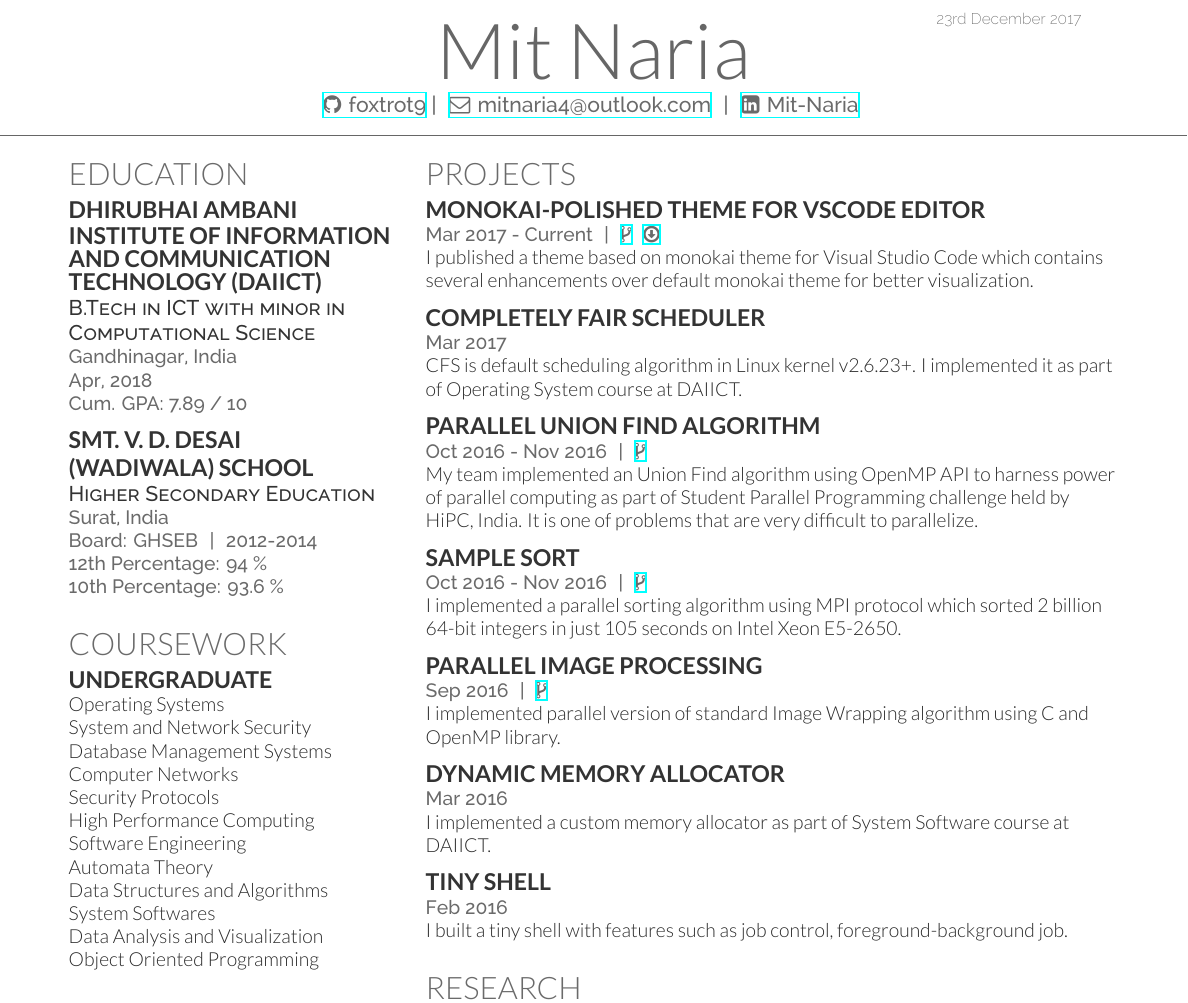
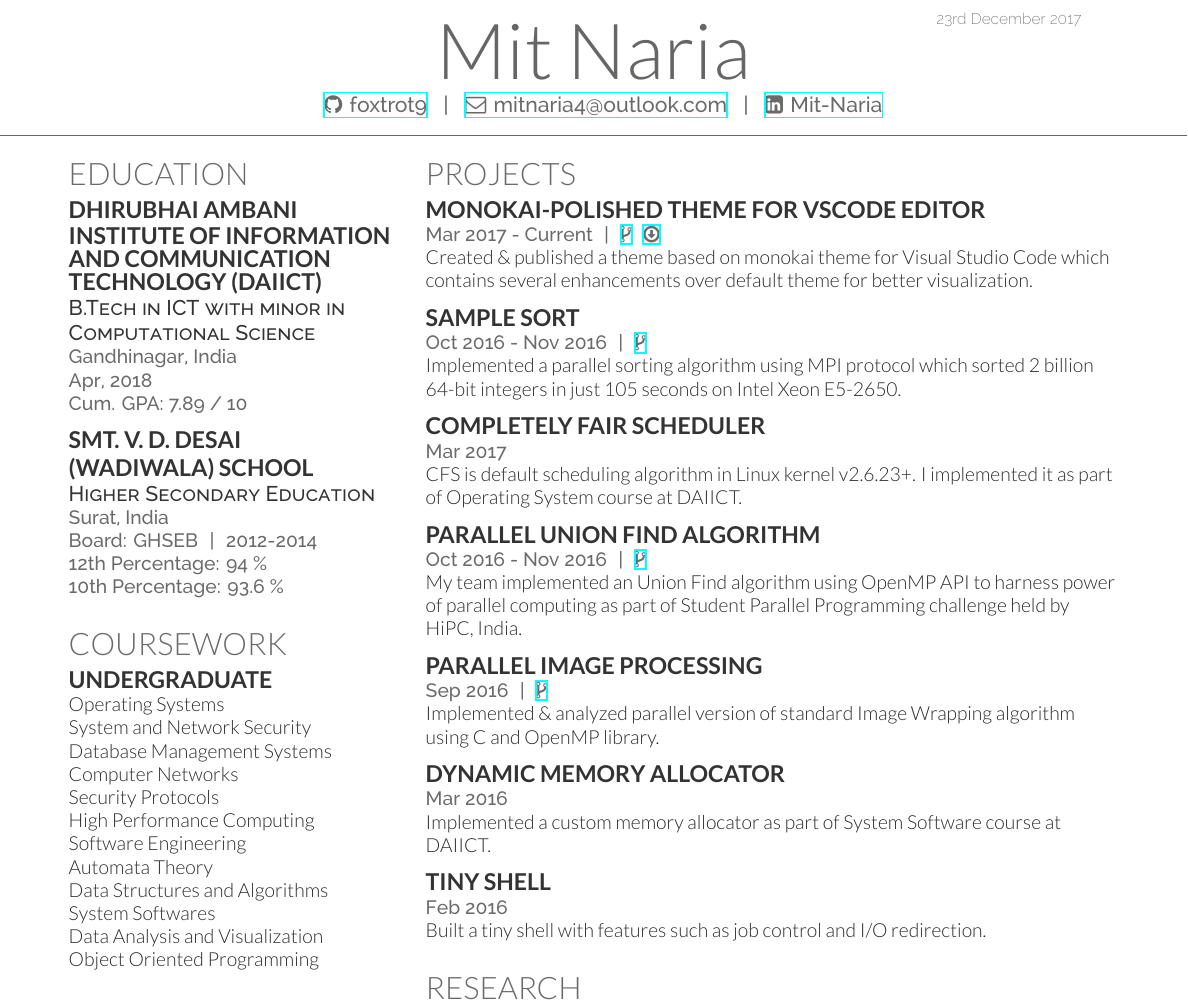
Before and after one commit to foxtrot9/resume, a LaTeX CV (deedy_resume-openfont.tex): part of the page, cut so that both start at the same text. Compiled offline with XeLaTeX.

Commit message:
v1.9.5 Update Projects and Header section.
1. Alignment bugfixs in Header section.
2. Rewrite of Project sections explanations.

```diff
--- a/deedy_resume-openfont.tex
+++ b/deedy_resume-openfont.tex
@@ -85,10 +85,10 @@
 
 
 \namesection{}{Mit Naria}{ % { \urlstyle{same}\url{http://mitnaria.com} \\
-              \href{https://github.com/foxtrot9}{\faGithub \hspace*{1pt} foxtrot9} |
-\hspace*{1pt} \href{mailto:mitnaria4@outlook.com}{\faEnvelope \hspace*{1pt} mitnaria4@outlook.com} \hspace*{1pt} |
+\hspace*{10pt} \href{https://github.com/foxtrot9}{\faGithub \hspace*{1pt} foxtrot9} \hspace*{3pt} |
+\hspace*{3pt} \href{mailto:mitnaria4@outlook.com}{\faEnvelope \hspace*{1pt} mitnaria4@outlook.com} \hspace*{3pt} |
 % \hspace*{1pt} \href{tel:+919924476971}{\faPhone \hspace*{1pt} +91-9924476971} |
-\hspace*{1pt} \href{https://www.linkedin.com/in/Mit-Naria}{\faLinkedinSign \hspace*{1pt} Mit-Naria}
+\hspace*{3pt} \href{https://www.linkedin.com/in/Mit-Naria}{\faLinkedinSign \hspace*{1pt} Mit-Naria}
 }
 
 %%%%%%%%%%%%%%%%%%%%%%%%%%%%%%%%%%%%%%
@@ -186,9 +186,16 @@ Object Oriented Programming\\
 
 \section{Projects}
 
+
 \subsection{Monokai-Polished Theme for VScode editor}
 \location{Mar 2017 - Current \hspace*{1pt} | \hspace*{1pt} \href{https://github.com/foxtrot9/monokaiPolishedVSCode}{\faCodeFork} \hspace*{1pt}  \href{https://marketplace.visualstudio.com/items?itemName=Mit.Monokai-Polished}{\faDownload}}
-I published a theme based on monokai theme for Visual Studio Code which contains several enhancements over default monokai theme for better visualization.
+Created \& published a theme based on monokai theme for Visual Studio Code which contains several enhancements over default theme for better visualization.
+\sectionsep
+
+\subsection{Sample Sort}
+\location{Oct 2016 - Nov 2016 \hspace*{1pt} | \hspace*{1pt} \href{https://github.com/foxtrot9/HPC_Project}{\faCodeFork} }
+Implemented a parallel sorting algorithm using MPI protocol which sorted 2 billion
+64-bit integers in just 105 seconds on Intel Xeon E5-2650.
 \sectionsep
 
 \subsection{Completely Fair Scheduler}
@@ -201,29 +208,23 @@ Operating System course at DAIICT.
 \location{Oct 2016 - Nov 2016 \hspace*{1pt} | \hspace*{1pt} \href{https://github.com/foxtrot9/HiPC_Project/}{\faCodeFork} }
 My team implemented an Union Find algorithm using OpenMP API to harness power
 of parallel computing as part of Student Parallel Programming challenge held by HiPC,
-India. It is one of problems that are very difficult to parallelize.
-\sectionsep
-
-\subsection{Sample Sort}
-\location{Oct 2016 - Nov 2016 \hspace*{1pt} | \hspace*{1pt} \href{https://github.com/foxtrot9/HPC_Project}{\faCodeFork} }
-I implemented a parallel sorting algorithm using MPI protocol which sorted 2 billion
-64-bit integers in just 105 seconds on Intel Xeon E5-2650.
+India.
 \sectionsep
 
 \subsection{Parallel Image Processing}
 \location{Sep 2016 \hspace*{1pt} | \hspace*{1pt} \href{https://github.com/foxtrot9/Parallel_image_processing}{\faCodeFork} }
-I implemented parallel version of standard Image Wrapping algorithm using C and
+Implemented \& analyzed parallel version of standard Image Wrapping algorithm using C and
 OpenMP library.
 \sectionsep
 
 \subsection{Dynamic Memory Allocator}
 \location{Mar 2016}
-I implemented a custom memory allocator as part of System Software course at DAIICT.
+Implemented a custom memory allocator as part of System Software course at DAIICT.
 \sectionsep
 
 \subsection{Tiny Shell}
 \location{Feb 2016}
-I built a tiny shell with features such as job control, foreground-background job.
+Built a tiny shell with features such as job control and I/O redirection.
 \sectionsep
 
 %%%%%%%%%%%%%%%%%%%%%%%%%%%%%%%%%%%%%%
```
